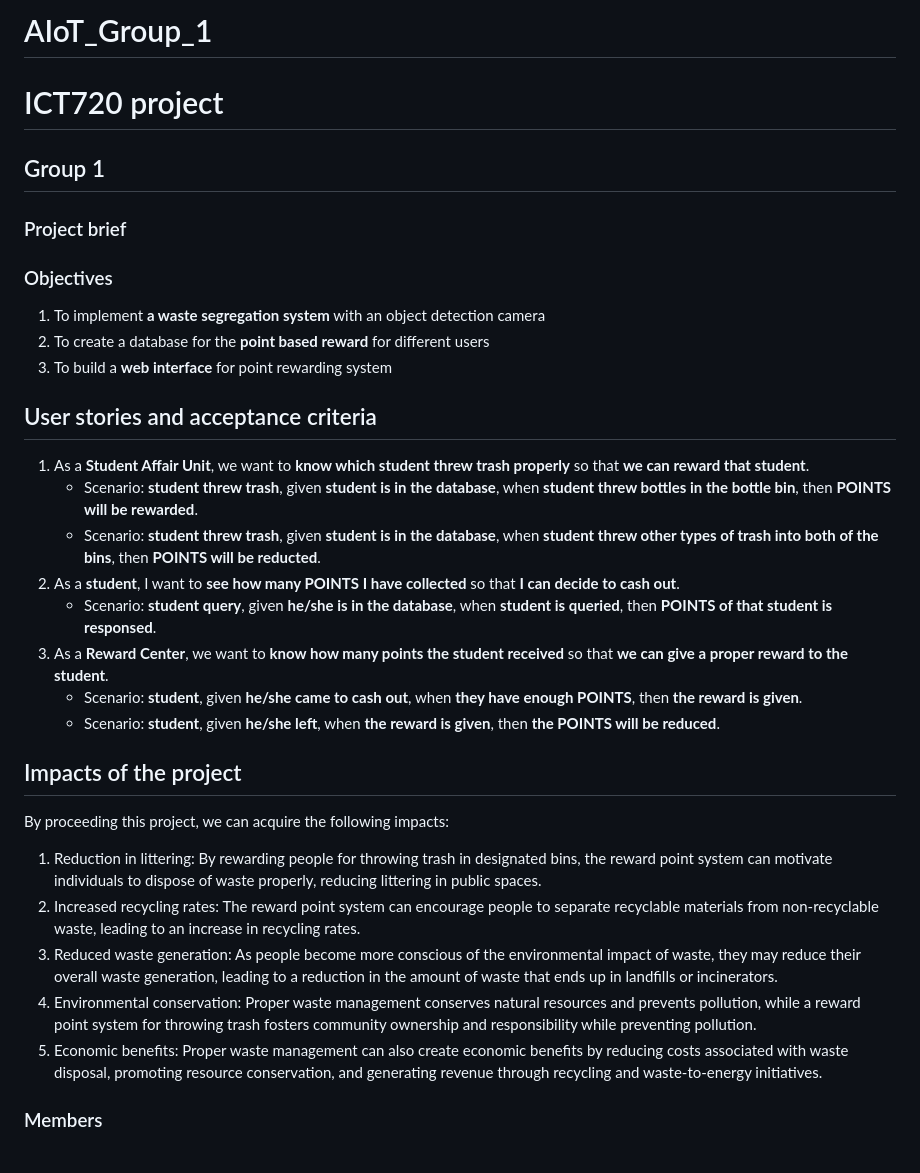
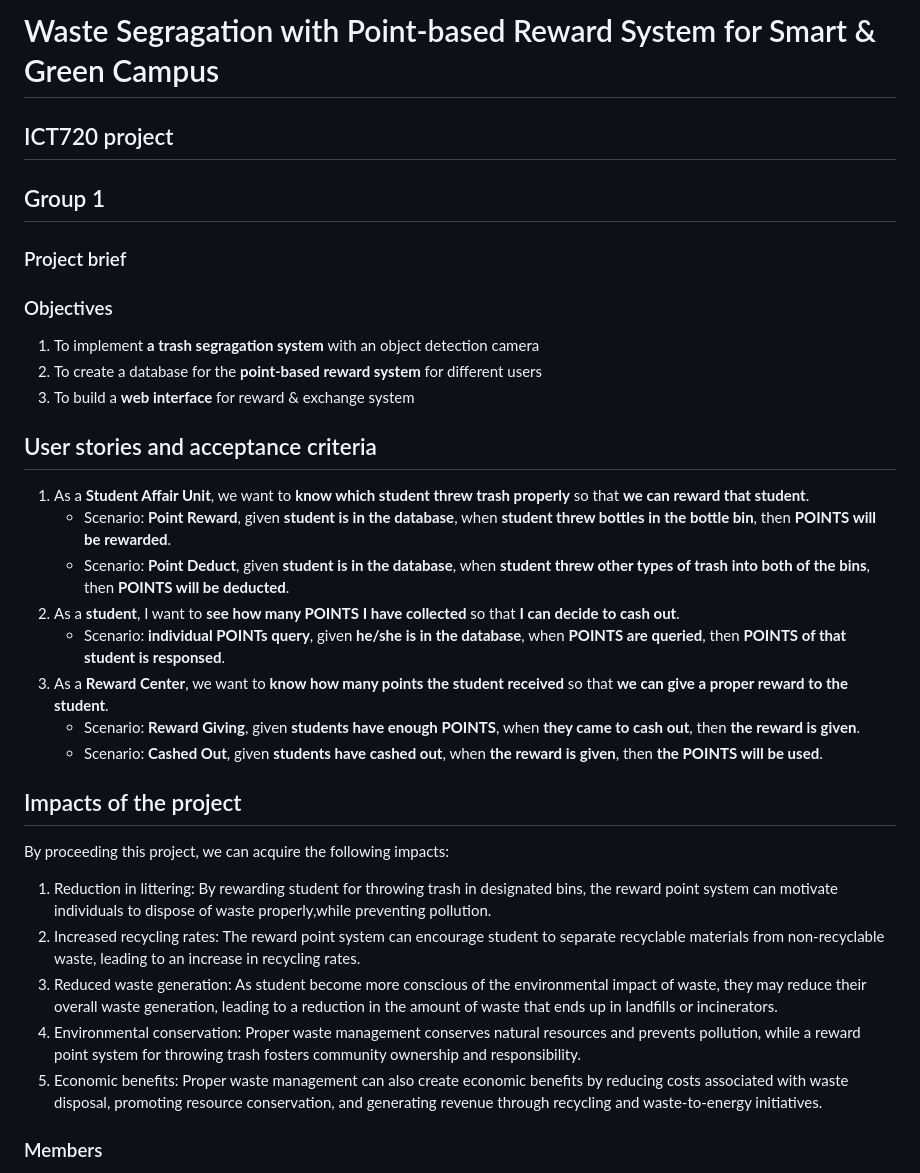
Before and after one commit to khinthandarkyaw98/AIoT_Group_1, a Markdown page: README.md, the part around the change. Drawn GitHub-style.

```diff
--- a/README.md
+++ b/README.md
@@ -1,33 +1,31 @@
-# AIoT_Group_1
-
-# ICT720 project
+# Waste Segragation with Point-based Reward System for Smart & Green Campus
+## ICT720 project
 
 ## Group 1
 ### Project brief
 
 ### Objectives
-1. To implement **a waste segregation system** with an object detection camera
-2. To create a database for the **point based reward** for different users
-3. To build a **web interface** for point rewarding system
+1. To implement **a trash segragation system** with an object detection camera
+2. To create a database for the **point-based reward system** for different users
+3. To build a **web interface** for reward & exchange system
 
 ## User stories and acceptance criteria
 1. As a **Student Affair Unit**, we want to **know which student threw trash properly** so that **we can reward that student**.
-   * Scenario: **student threw trash**, given **student is in the database**, when **student threw bottles in the bottle bin**, then **POINTS will be rewarded**.
-   * Scenario: **student threw trash**, given **student is in the database**, when **student threw other types of trash into both of the bins**, then **POINTS will be reducted**.
+   * Scenario: **Point Reward**, given **student is in the database**, when **student threw bottles in the bottle bin**, then **POINTS will be rewarded**.
+   * Scenario: **Point Deduct**, given **student is in the database**, when **student threw other types of trash into both of the bins**, then **POINTS will be deducted**.
 2. As a **student**, I want to **see how many POINTS I have collected** so that **I can decide to cash out**.
-   * Scenario: **student query**, given **he/she is in the database**, when **student is queried**, then **POINTS of that student is responsed**.
+   * Scenario: **individual POINTs query**, given **he/she is in the database**, when **POINTS are queried**, then **POINTS of that student is responsed**.
 3. As a **Reward Center**, we want to **know how many points the student received** so that **we can give a proper reward to the student**.
-   * Scenario: **student**, given **he/she came to cash out**, when **they have enough POINTS**, then **the reward is given**.
-   * Scenario: **student**, given **he/she left**, when **the reward is given**, then **the POINTS will be reduced**.
+   * Scenario: **Reward Giving**, given **students have enough POINTS**, when **they came to cash out**, then **the reward is given**.
+   * Scenario: **Cashed Out**, given **students have cashed out**, when **the reward is given**, then **the POINTS will be used**.
 
 ## Impacts of the project
 By proceeding this project, we can acquire the following impacts:
-   1. Reduction in littering: By rewarding people for throwing trash in designated bins, the reward point system can motivate individuals to dispose of waste properly,
-      reducing littering in public spaces.
-   3. Increased recycling rates: The reward point system can encourage people to separate recyclable materials from non-recyclable waste, leading to an increase in           recycling rates.
-   4. Reduced waste generation: As people become more conscious of the environmental impact of waste, they may reduce their overall waste generation, leading to a           reduction in the amount of waste that ends up in landfills or incinerators.
-   5. Environmental conservation: Proper waste management conserves natural resources and prevents pollution, while a reward point system for throwing trash fosters         community ownership and responsibility while preventing pollution.
-   6. Economic benefits:  Proper waste management can also create economic benefits by reducing costs associated with waste disposal, promoting resource conservation,       and generating revenue through recycling and waste-to-energy initiatives.
+   1. Reduction in littering: By rewarding student for throwing trash in designated bins, the reward point system can motivate individuals to dispose of waste properly,while preventing pollution.
+   3. Increased recycling rates: The reward point system can encourage student to separate recyclable materials from non-recyclable waste, leading to an increase in recycling rates.
+   4. Reduced waste generation: As student become more conscious of the environmental impact of waste, they may reduce their overall waste generation, leading to a reduction in the amount of waste that ends up in landfills or incinerators.
+   5. Environmental conservation: Proper waste management conserves natural resources and prevents pollution, while a reward point system for throwing trash fosters community ownership and responsibility.
+   6. Economic benefits:  Proper waste management can also create economic benefits by reducing costs associated with waste disposal, promoting resource conservation, and generating revenue through recycling and waste-to-energy initiatives.
 
 ### Members
 1. Limhourlaurent Meam (limhourlaurent.meam@dome.tu.ac.th)
```
